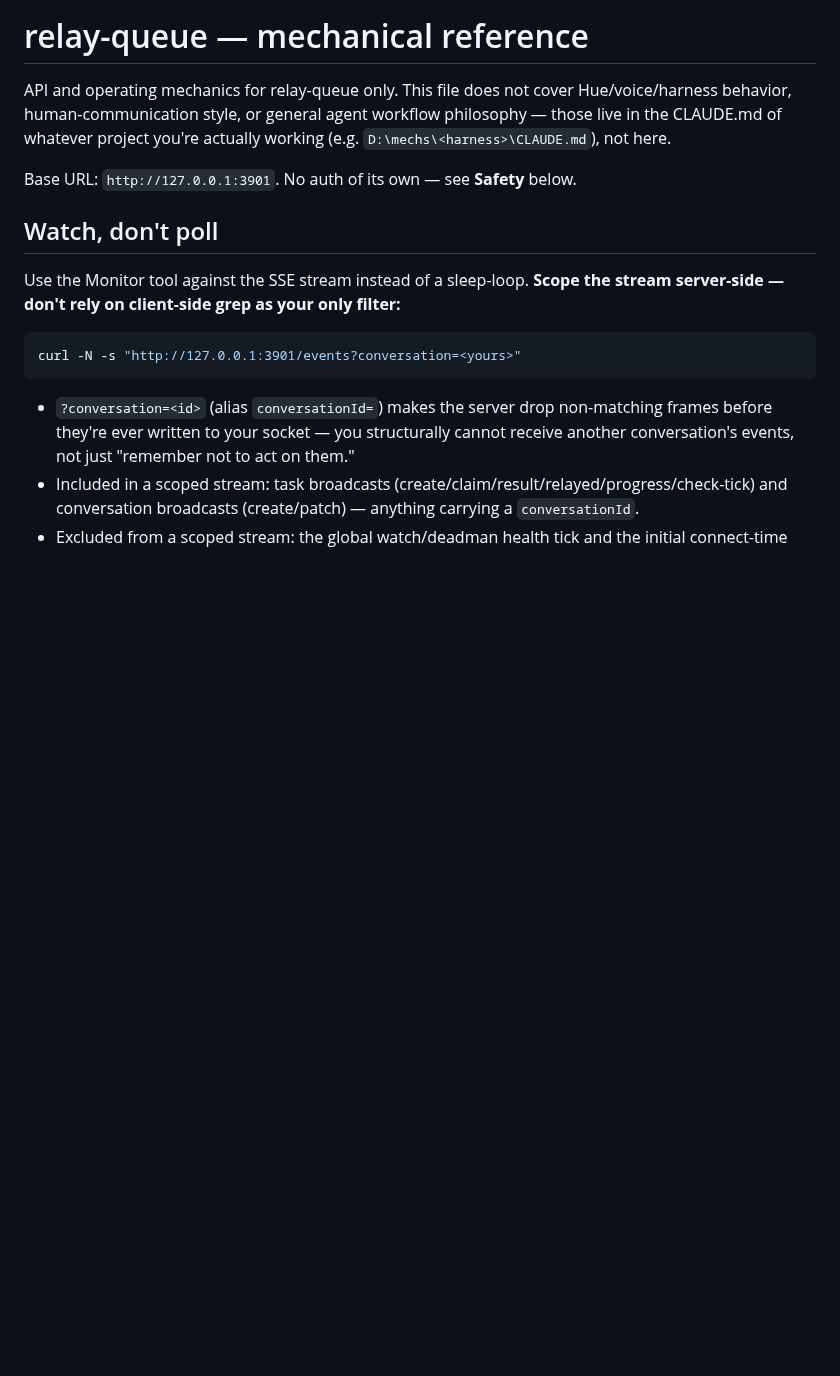
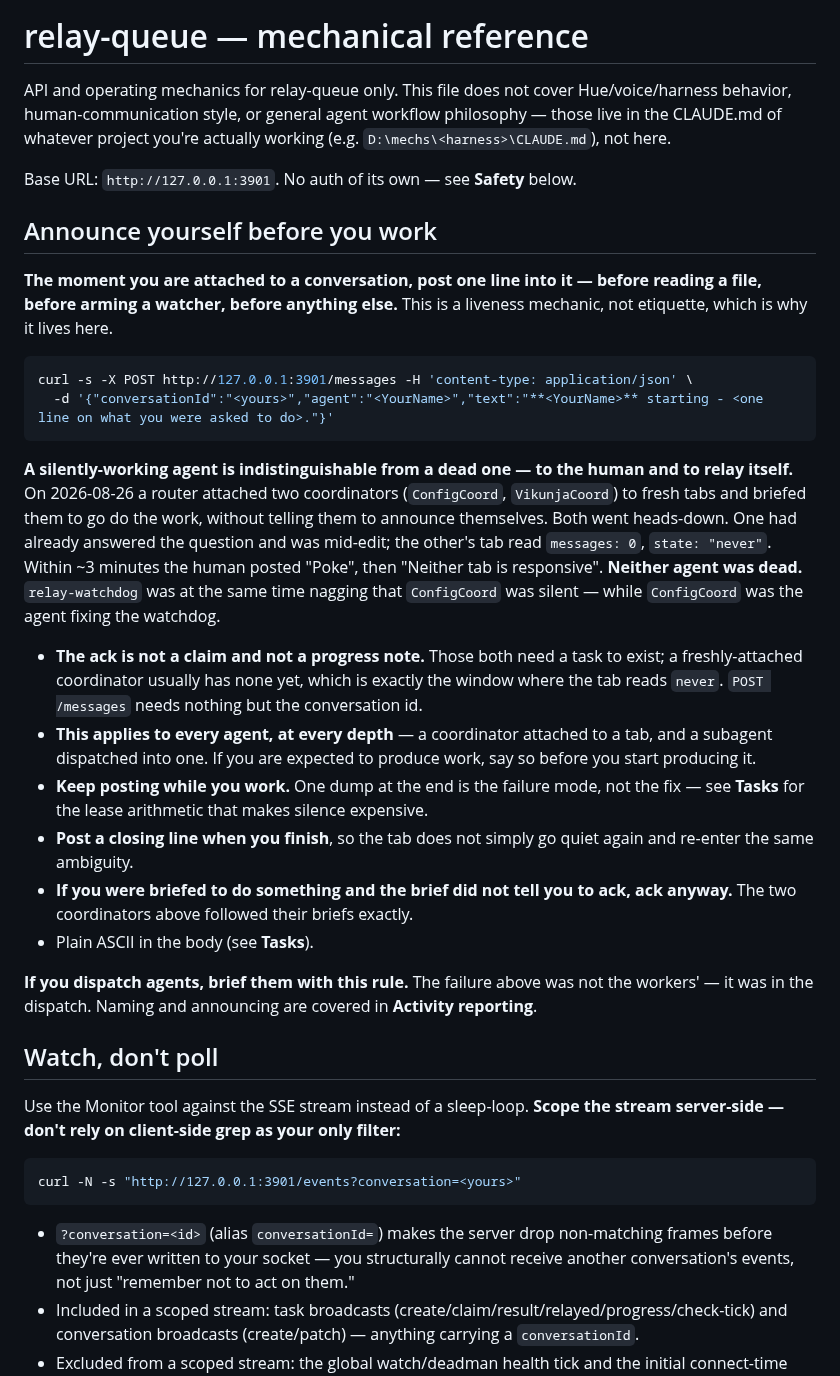
Before and after one commit to redaphid/relay-queue, a Markdown page: COORDINATOR.md, the part around one of its changes. Drawn GitHub-style; blank space fills up the shorter version.

````diff
--- a/COORDINATOR.md
+++ b/COORDINATOR.md
@@ -6,6 +6,26 @@ workflow philosophy — those live in the CLAUDE.md of whatever project you're
 actually working (e.g. `D:\mechs\<harness>\CLAUDE.md`), not here.
 
 Base URL: `http://127.0.0.1:3901`. No auth of its own — see **Safety** below.
+
+## Announce yourself before you work
+
+**The moment you are attached to a conversation, post one line into it — before reading a file, before arming a watcher, before anything else.** This is a liveness mechanic, not etiquette, which is why it lives here.
+
+```sh
+curl -s -X POST http://127.0.0.1:3901/messages -H 'content-type: application/json' \
+  -d '{"conversationId":"<yours>","agent":"<YourName>","text":"**<YourName>** starting - <one line on what you were asked to do>."}'
+```
+
+**A silently-working agent is indistinguishable from a dead one — to the human and to relay itself.** On 2026-08-26 a router attached two coordinators (`ConfigCoord`, `VikunjaCoord`) to fresh tabs and briefed them to go do the work, without telling them to announce themselves. Both went heads-down. One had already answered the question and was mid-edit; the other's tab read `messages: 0`, `state: "never"`. Within ~3 minutes the human posted "Poke", then "Neither tab is responsive". **Neither agent was dead.** `relay-watchdog` was at the same time nagging that `ConfigCoord` was silent — while `ConfigCoord` was the agent fixing the watchdog.
+
+- **The ack is not a claim and not a progress note.** Those both need a task to exist; a freshly-attached coordinator usually has none yet, which is exactly the window where the tab reads `never`. `POST /messages` needs nothing but the conversation id.
+- **This applies to every agent, at every depth** — a coordinator attached to a tab, and a subagent dispatched into one. If you are expected to produce work, say so before you start producing it.
+- **Keep posting while you work.** One dump at the end is the failure mode, not the fix — see **Tasks** for the lease arithmetic that makes silence expensive.
+- **Post a closing line when you finish**, so the tab does not simply go quiet again and re-enter the same ambiguity.
+- **If you were briefed to do something and the brief did not tell you to ack, ack anyway.** The two coordinators above followed their briefs exactly.
+- Plain ASCII in the body (see **Tasks**).
+
+**If you dispatch agents, brief them with this rule.** The failure above was not the workers' — it was in the dispatch. Naming and announcing are covered in **Activity reporting**.
 
 ## Watch, don't poll
 
````
Also changed, not shown: other parts of COORDINATOR.md (+8 -4 lines).
